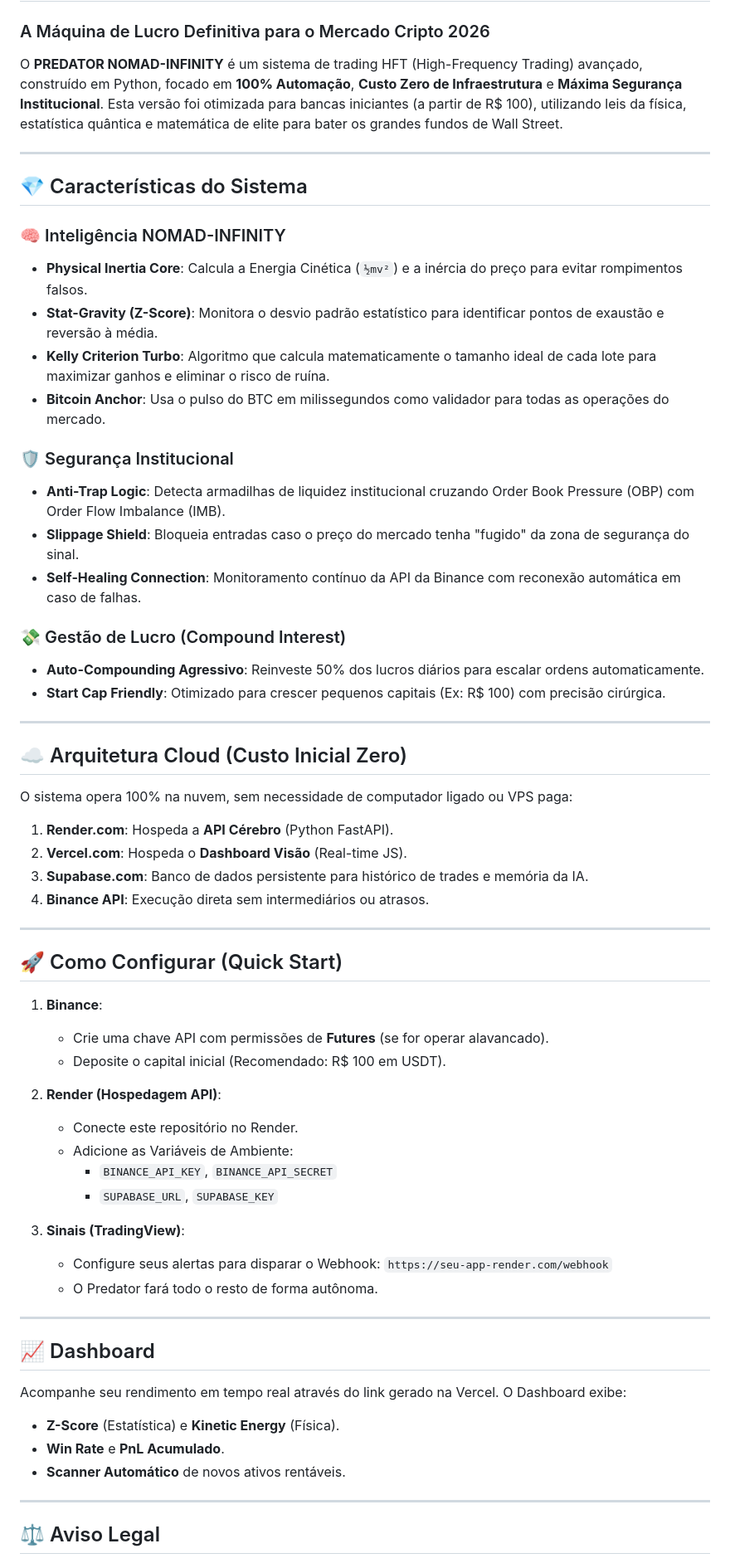
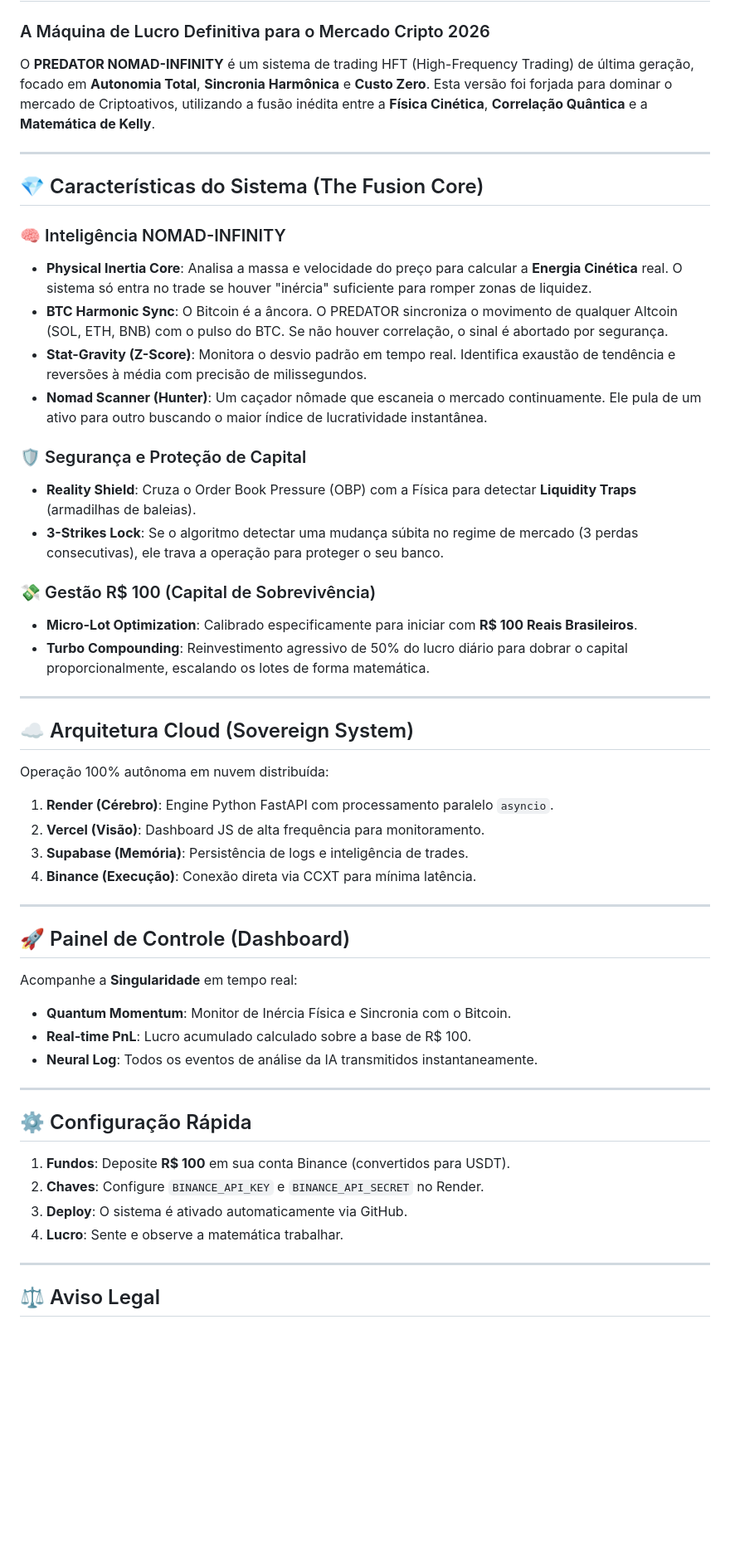
Before and after one commit to DougSuruagy/predador-singularity, a Markdown page: README.md, the part around one of its changes. Shown at 83% size. Rendered like a GitHub page; blank space fills up the shorter version.

```diff
--- a/README.md
+++ b/README.md
@@ -1,62 +1,53 @@
 # 🦅 PREDATOR v21.1 - NOMAD-INFINITY (GOD-MODE) 🪐
 ### A Máquina de Lucro Definitiva para o Mercado Cripto 2026
 
-O **PREDATOR NOMAD-INFINITY** é um sistema de trading HFT (High-Frequency Trading) avançado, construído em Python, focado em **100% Automação**, **Custo Zero de Infraestrutura** e **Máxima Segurança Institucional**. Esta versão foi otimizada para bancas iniciantes (a partir de R$ 100), utilizando leis da física, estatística quântica e matemática de elite para bater os grandes fundos de Wall Street.
+O **PREDATOR NOMAD-INFINITY** é um sistema de trading HFT (High-Frequency Trading) de última geração, focado em **Autonomia Total**, **Sincronia Harmônica** e **Custo Zero**. Esta versão foi forjada para dominar o mercado de Criptoativos, utilizando a fusão inédita entre a **Física Cinética**, **Correlação Quântica** e a **Matemática de Kelly**.
 
 ---
 
-## 💎 Características do Sistema
+## 💎 Características do Sistema (The Fusion Core)
 
 ### 🧠 Inteligência NOMAD-INFINITY
-*   **Physical Inertia Core**: Calcula a Energia Cinética (`½mv²`) e a inércia do preço para evitar rompimentos falsos.
-*   **Stat-Gravity (Z-Score)**: Monitora o desvio padrão estatístico para identificar pontos de exaustão e reversão à média.
-*   **Kelly Criterion Turbo**: Algoritmo que calcula matematicamente o tamanho ideal de cada lote para maximizar ganhos e eliminar o risco de ruína.
-*   **Bitcoin Anchor**: Usa o pulso do BTC em milissegundos como validador para todas as operações do mercado.
+*   **Physical Inertia Core**: Analisa a massa e velocidade do preço para calcular a **Energia Cinética** real. O sistema só entra no trade se houver "inércia" suficiente para romper zonas de liquidez.
+*   **BTC Harmonic Sync**: O Bitcoin é a âncora. O PREDATOR sincroniza o movimento de qualquer Altcoin (SOL, ETH, BNB) com o pulso do BTC. Se não houver correlação, o sinal é abortado por segurança.
+*   **Stat-Gravity (Z-Score)**: Monitora o desvio padrão em tempo real. Identifica exaustão de tendência e reversões à média com precisão de milissegundos.
+*   **Nomad Scanner (Hunter)**: Um caçador nômade que escaneia o mercado continuamente. Ele pula de um ativo para outro buscando o maior índice de lucratividade instantânea.
 
-### 🛡️ Segurança Institucional
-*   **Anti-Trap Logic**: Detecta armadilhas de liquidez institucional cruzando Order Book Pressure (OBP) com Order Flow Imbalance (IMB).
-*   **Slippage Shield**: Bloqueia entradas caso o preço do mercado tenha "fugido" da zona de segurança do sinal.
-*   **Self-Healing Connection**: Monitoramento contínuo da API da Binance com reconexão automática em caso de falhas.
+### 🛡️ Segurança e Proteção de Capital
+*   **Reality Shield**: Cruza o Order Book Pressure (OBP) com a Física para detectar **Liquidity Traps** (armadilhas de baleias).
+*   **3-Strikes Lock**: Se o algoritmo detectar uma mudança súbita no regime de mercado (3 perdas consecutivas), ele trava a operação para proteger o seu banco.
 
-### 💸 Gestão de Lucro (Compound Interest)
-*   **Auto-Compounding Agressivo**: Reinveste 50% dos lucros diários para escalar ordens automaticamente.
-*   **Start Cap Friendly**: Otimizado para crescer pequenos capitais (Ex: R$ 100) com precisão cirúrgica.
+### 💸 Gestão R$ 100 (Capital de Sobrevivência)
+*   **Micro-Lot Optimization**: Calibrado especificamente para iniciar com **R$ 100 Reais Brasileiros**.
+*   **Turbo Compounding**: Reinvestimento agressivo de 50% do lucro diário para dobrar o capital proporcionalmente, escalando os lotes de forma matemática.
 
 ---
 
-## ☁️ Arquitetura Cloud (Custo Inicial Zero)
+## ☁️ Arquitetura Cloud (Sovereign System)
 
-O sistema opera 100% na nuvem, sem necessidade de computador ligado ou VPS paga:
-1.  **Render.com**: Hospeda a **API Cérebro** (Python FastAPI).
-2.  **Vercel.com**: Hospeda o **Dashboard Visão** (Real-time JS).
-3.  **Supabase.com**: Banco de dados persistente para histórico de trades e memória da IA.
-4.  **Binance API**: Execução direta sem intermediários ou atrasos.
+Operação 100% autônoma em nuvem distribuída:
+1.  **Render (Cérebro)**: Engine Python FastAPI com processamento paralelo `asyncio`.
+2.  **Vercel (Visão)**: Dashboard JS de alta frequência para monitoramento.
+3.  **Supabase (Memória)**: Persistência de logs e inteligência de trades.
+4.  **Binance (Execução)**: Conexão direta via CCXT para mínima latência.
 
 ---
 
-## 🚀 Como Configurar (Quick Start)
+## 🚀 Painel de Controle (Dashboard)
 
-1.  **Binance**:
-    *   Crie uma chave API com permissões de **Futures** (se for operar alavancado).
-    *   Deposite o capital inicial (Recomendado: R$ 100 em USDT).
-
-2.  **Render (Hospedagem API)**:
-    *   Conecte este repositório no Render.
-    *   Adicione as Variáveis de Ambiente:
-        *   `BINANCE_API_KEY`, `BINANCE_API_SECRET`
-        *   `SUPABASE_URL`, `SUPABASE_KEY`
-
-3.  **Sinais (TradingView)**:
-    *   Configure seus alertas para disparar o Webhook: `https://seu-app-render.com/webhook`
-    *   O Predator fará todo o resto de forma autônoma.
+Acompanhe a **Singularidade** em tempo real:
+*   **Quantum Momentum**: Monitor de Inércia Física e Sincronia com o Bitcoin.
+*   **Real-time PnL**: Lucro acumulado calculado sobre a base de R$ 100.
+*   **Neural Log**: Todos os eventos de análise da IA transmitidos instantaneamente.
 
 ---
 
-## 📈 Dashboard
-Acompanhe seu rendimento em tempo real através do link gerado na Vercel. O Dashboard exibe:
-*   **Z-Score** (Estatística) e **Kinetic Energy** (Física).
-*   **Win Rate** e **PnL Acumulado**.
-*   **Scanner Automático** de novos ativos rentáveis.
+## ⚙️ Configuração Rápida
+
+1.  **Fundos**: Deposite **R$ 100** em sua conta Binance (convertidos para USDT).
+2.  **Chaves**: Configure `BINANCE_API_KEY` e `BINANCE_API_SECRET` no Render.
+3.  **Deploy**: O sistema é ativado automaticamente via GitHub.
+4.  **Lucro**: Sente e observe a matemática trabalhar.
 
 ---
 
```
Also changed, not shown: other parts of README.md (+2 -2 lines).
